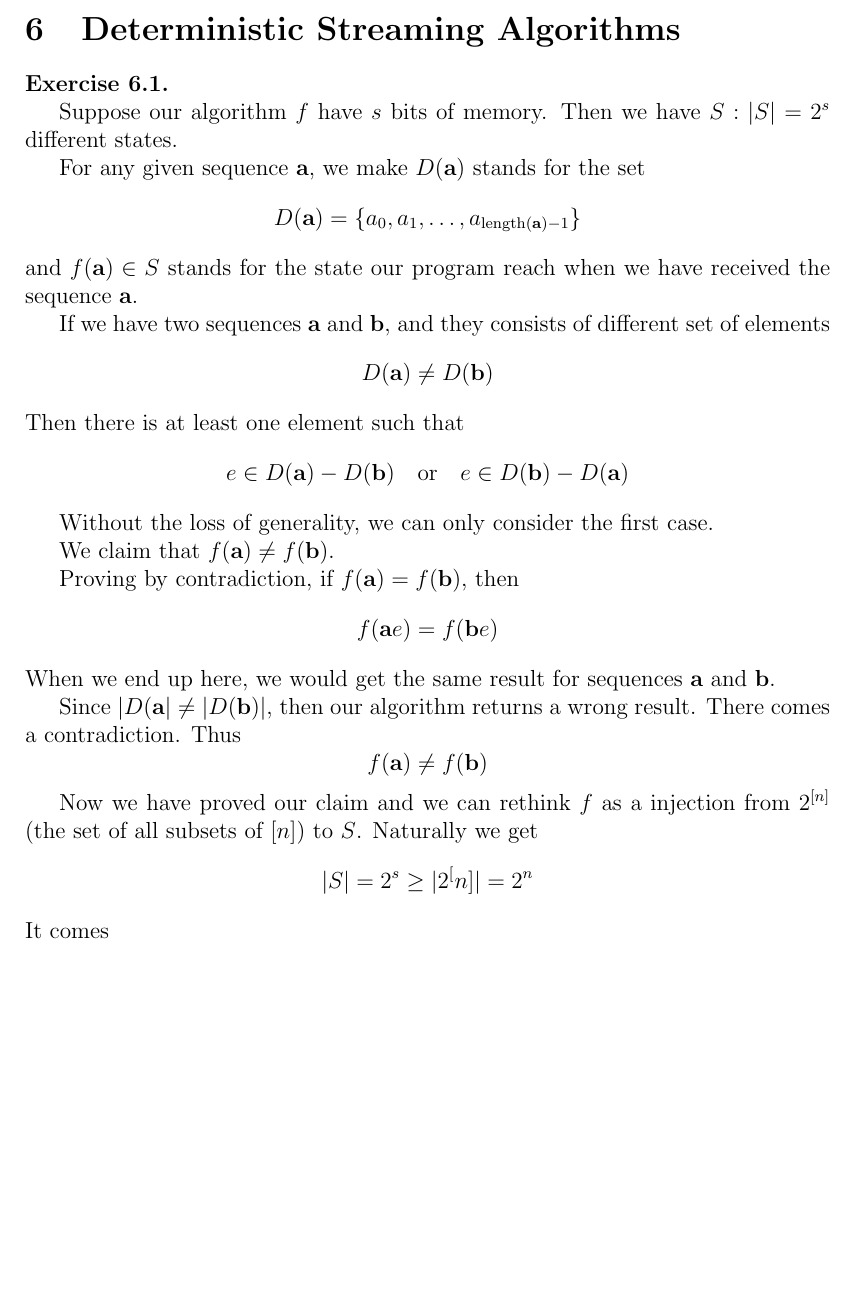
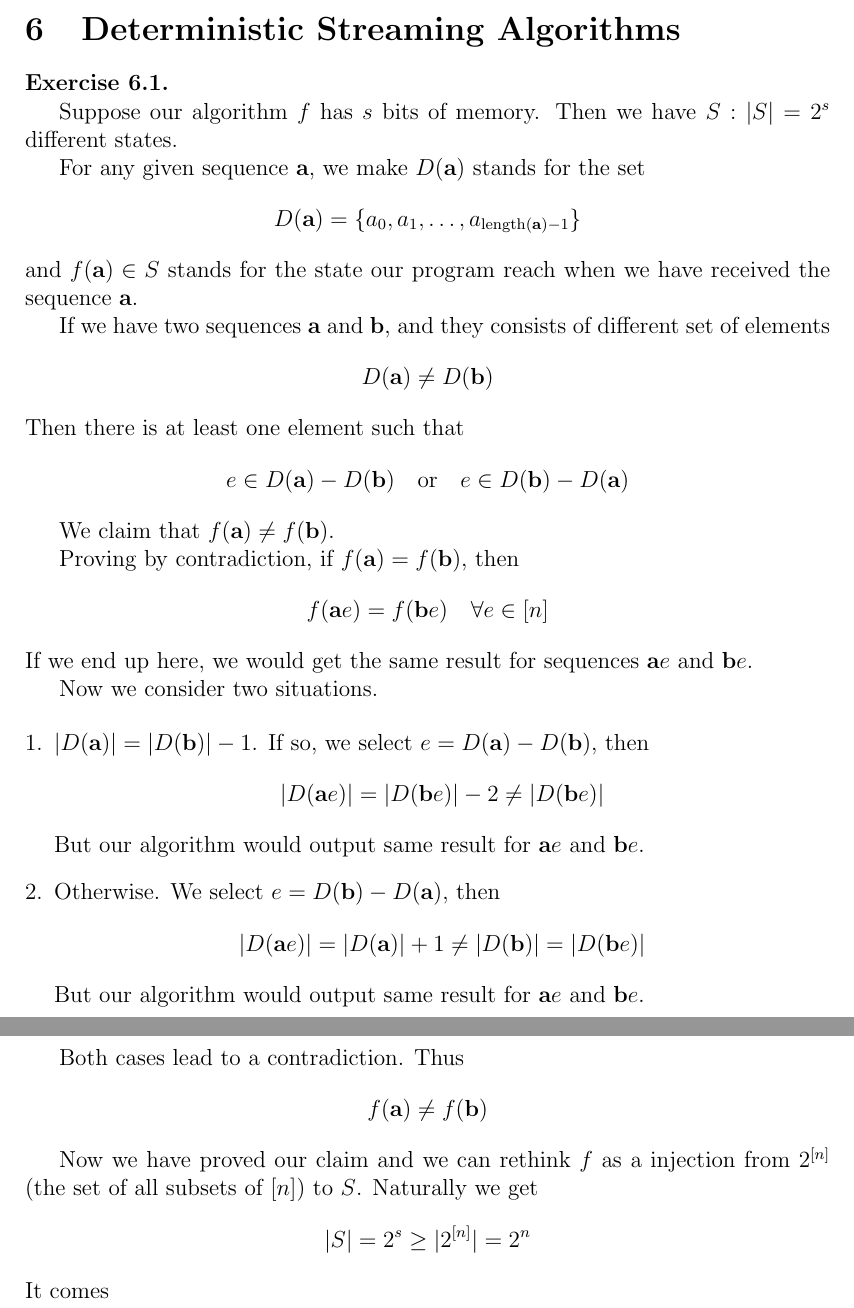
Before and after one commit to try-skycn/Algorithm, a LaTeX problem sheet (06/homework-06.tex, which reads 06/cty-6.1.tex): part of page 1 of 5 before the commit and two parts of pages 1 and 2 of 5 after it, the two joined at a grey line, cut so that both start at the same text, the shorter picture padded with empty space. Compiled offline with pdfLaTeX.

Commit message:
Fix some errors.

```diff
--- a/06/cty-6.1.tex
+++ b/06/cty-6.1.tex
@@ -1,4 +1,4 @@
-Suppose our algorithm $f$ have $s$ bits of memory. Then we have $S:|S|=2^s$ different states.
+Suppose our algorithm $f$ has $s$ bits of memory. Then we have $S:|S|=2^s$ different states.
 
 For any given sequence $\mathbf{a}$, we make $D(\mathbf{a})$ stands for the set
 \[
@@ -15,24 +15,40 @@ Then there is at least one element such that
 	e\in D(\mathbf{a})-D(\mathbf{b})\quad\mathrm{or}\quad e\in D(\mathbf{b})-D(\mathbf{a})
 \]
 
-Without the loss of generality, we can only consider the first case.
-
 We claim that $f(\mathbf{a})\neq f(\mathbf{b})$.
 
 Proving by contradiction, if $f(\mathbf{a})=f(\mathbf{b})$, then
 \[
-	f(\mathbf{a}e)=f(\mathbf{b}e)
+	f(\mathbf{a}e)=f(\mathbf{b}e)\quad\forall e\in[n]
 \]
-When we end up here, we would get the same result for sequences $\mathbf{a}$ and $\mathbf{b}$.
+If we end up here, we would get the same result for sequences $\mathbf{a}e$ and $\mathbf{b}e$.
 
-Since $|D(\mathbf{a}|\neq|D(\mathbf{b})|$, then our algorithm returns a wrong result. There comes a contradiction. Thus
+Now we consider two situations.
+
+\begin{enumerate}[1.]
+	\item $|D(\mathbf{a})|=|D(\mathbf{b})|-1$.
+		If so, we select $e=D(\mathbf{a})-D(\mathbf{b})$, then
+		\[
+			|D(\mathbf{a}e)|=|D(\mathbf{b}e)|-2\neq|D(\mathbf{b}e)|
+		\]
+		But our algorithm would output same result for $\mathbf{a}e$ and $\mathbf{b}e$.
+
+	\item Otherwise.
+		We select $e=D(\mathbf{b})-D(\mathbf{a})$, then
+		\[
+			|D(\mathbf{a}e)|=|D(\mathbf{a})|+1\neq|D(\mathbf{b})|=|D(\mathbf{b}e)|
+		\]
+		But our algorithm would output same result for $\mathbf{a}e$ and $\mathbf{b}e$.
+\end{enumerate}
+
+Both cases lead to a contradiction. Thus
 \[
 	f(\mathbf{a})\neq f(\mathbf{b})
 \]
 
 Now we have proved our claim and we can rethink $f$ as a injection from $2^{[n]}$ (the set of all subsets of $[n]$) to $S$. Naturally we get
 \[
-	|S|=2^s\geq|2^[n]|=2^n
+	|S|=2^s\geq|2^{[n]}|=2^n
 \]
 It comes
 \[
```
